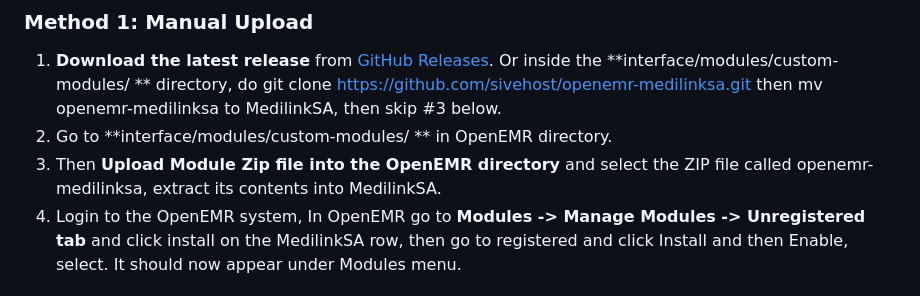
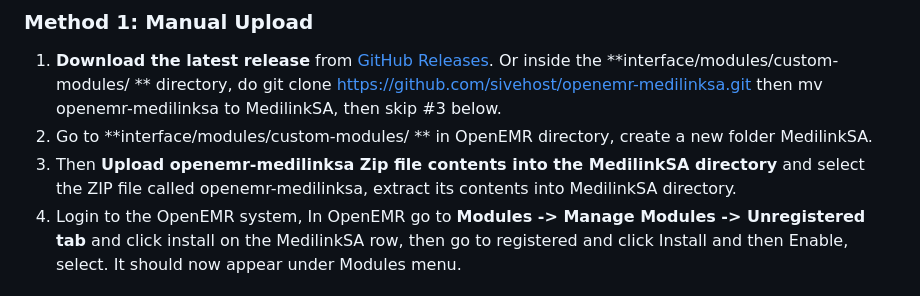
Before and after one commit to sivehost/openemr-medilinksa, a Markdown page: README.md, the part around the change. Rendered like a GitHub page.

```diff
--- a/README.md
+++ b/README.md
@@ -64,8 +64,8 @@ Additionally, it registers **entries in `background_services`** to enable:
 ## **📥 Installation**
 ### **Method 1: Manual Upload**
 1. **Download the latest release** from [GitHub Releases](https://github.com/sivehost/openemr-medilinksa). Or inside the **interface/modules/custom-modules/ ** directory, do git clone https://github.com/sivehost/openemr-medilinksa.git then mv openemr-medilinksa to MedilinkSA, then skip #3 below.
-2. Go to **interface/modules/custom-modules/ ** in OpenEMR directory.
-3. Then **Upload Module Zip file into the OpenEMR directory** and select the ZIP file called openemr-medilinksa, extract its contents into MedilinkSA.
+2. Go to **interface/modules/custom-modules/ ** in OpenEMR directory, create a new folder MedilinkSA.
+3. Then **Upload openemr-medilinksa Zip file contents into the MedilinkSA directory** and select the ZIP file called openemr-medilinksa, extract its contents into MedilinkSA directory.
 4. Login to the OpenEMR system, In OpenEMR go to  **Modules -> Manage Modules -> Unregistered tab** and click install on the MedilinkSA row, then go to registered and click Install and then Enable, select. It should now appear under Modules menu.
 
 ### **Method 2: Composer Installation (Packagist)**
```
